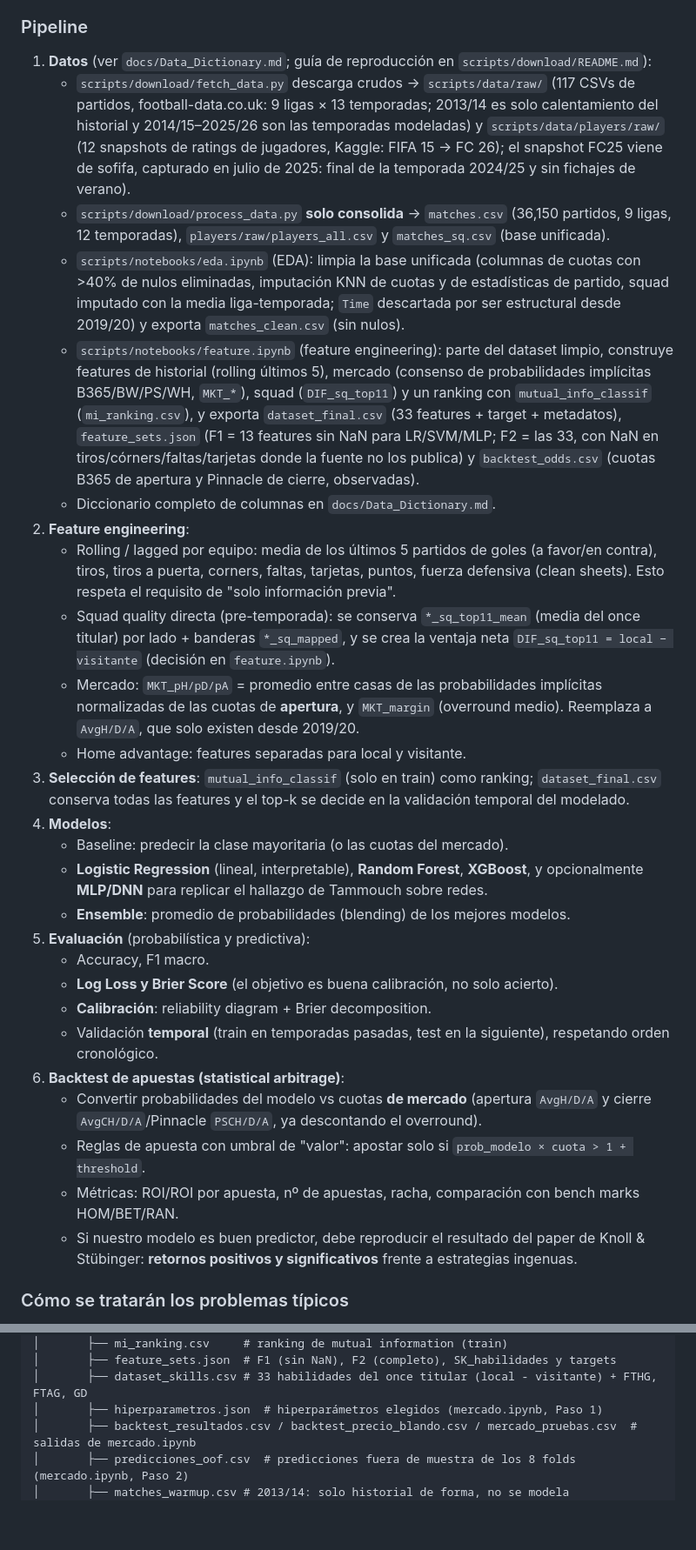
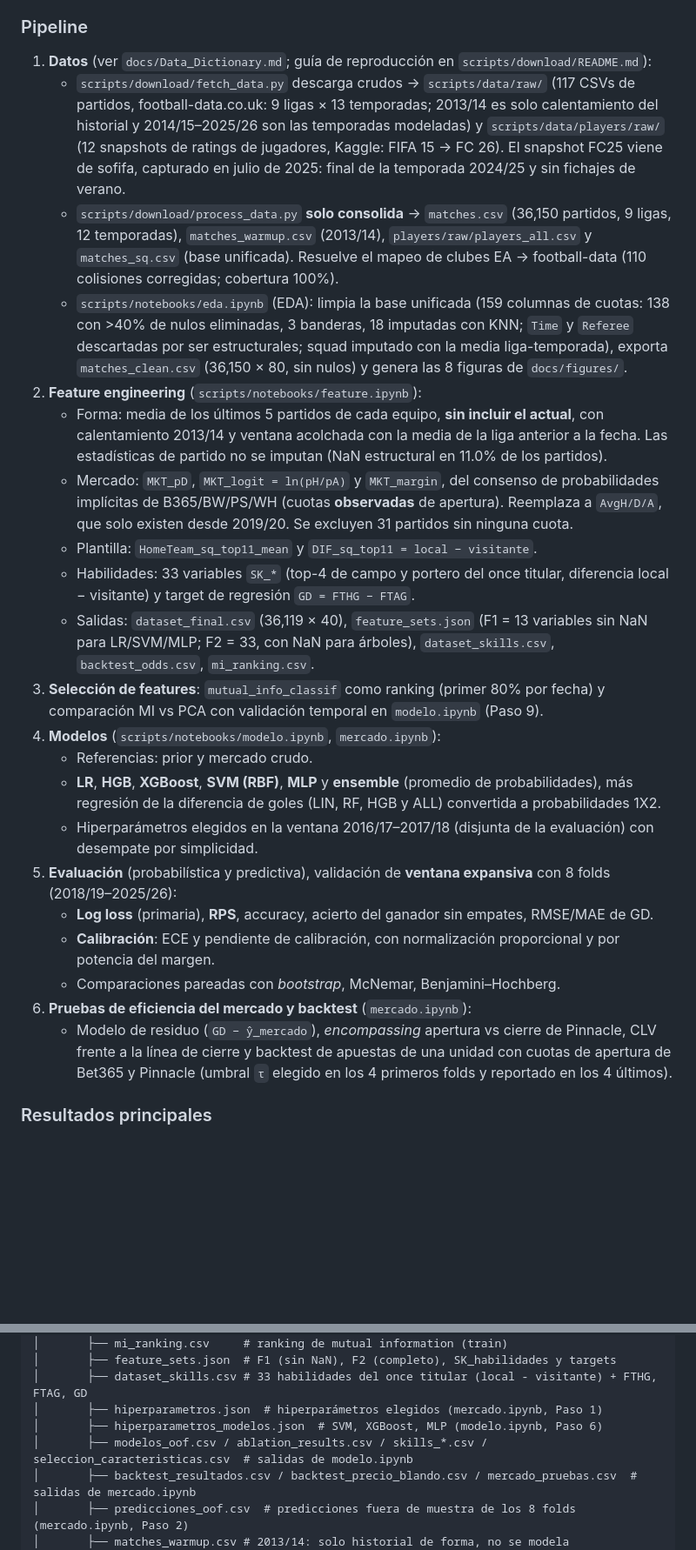
Before and after one commit to jcarlos-t/MLProject, a Markdown page: README.md, 2 parts joined by grey strips. Shown at 87% size. Drawn GitHub-style; blank space fills up the shorter version.

```diff
--- a/README.md
+++ b/README.md
@@ -55,31 +53,26 @@ detectar **apuestas con valor (value bets)**.
 ### Pipeline
 
 1. **Datos** (ver `docs/Data_Dictionary.md`; guía de reproducción en `scripts/download/README.md`):
-   - `scripts/download/fetch_data.py` descarga crudos -> `scripts/data/raw/` (117 CSVs de partidos, football-data.co.uk: 9 ligas × 13 temporadas; 2013/14 es solo calentamiento del historial y 2014/15–2025/26 son las temporadas modeladas) y `scripts/data/players/raw/` (12 snapshots de ratings de jugadores, Kaggle: FIFA 15 → FC 26); el snapshot FC25 viene de sofifa, capturado en julio de 2025: final de la temporada 2024/25 y sin fichajes de verano).
-   - `scripts/download/process_data.py` **solo consolida** -> `matches.csv` (36,150 partidos, 9 ligas, 12 temporadas), `players/raw/players_all.csv` y `matches_sq.csv` (base unificada).
-   - `scripts/notebooks/eda.ipynb` (EDA): limpia la base unificada (columnas de cuotas con >40% de nulos eliminadas, imputación KNN de cuotas y de estadísticas de partido, squad imputado con la media liga-temporada; `Time` descartada por ser estructural desde 2019/20) y exporta `matches_clean.csv` (sin nulos).
-   - `scripts/notebooks/feature.ipynb` (feature engineering): parte del dataset limpio, construye features de historial (rolling últimos 5), mercado (consenso de probabilidades implícitas B365/BW/PS/WH, `MKT_*`), squad (`DIF_sq_top11`) y un ranking con `mutual_info_classif` (`mi_ranking.csv`), y exporta `dataset_final.csv` (33 features + target + metadatos), `feature_sets.json` (F1 = 13 features sin NaN para LR/SVM/MLP; F2 = las 33, con NaN en tiros/córners/faltas/tarjetas donde la fuente no los publica) y `backtest_odds.csv` (cuotas B365 de apertura y Pinnacle de cierre, observadas).
-   - Diccionario completo de columnas en `docs/Data_Dictionary.md`.
-2. **Feature engineering**:
-   - Rolling / lagged por equipo: media de los últimos 5 partidos de goles (a favor/en contra), tiros, tiros a puerta, corners, faltas, tarjetas, puntos, fuerza defensiva (clean sheets). Esto respeta el requisito de "solo información previa".
-   - Squad quality directa (pre-temporada): se conserva `*_sq_top11_mean` (media del once titular) por lado + banderas `*_sq_mapped`, y se crea la ventaja neta `DIF_sq_top11 = local − visitante` (decisión en `feature.ipynb`).
-   - Mercado: `MKT_pH/pD/pA` = promedio entre casas de las probabilidades implícitas normalizadas de las cuotas de **apertura**, y `MKT_margin` (overround medio). Reemplaza a `AvgH/D/A`, que solo existen desde 2019/20.
-   - Home advantage: features separadas para local y visitante.
-3. **Selección de features**: `mutual_info_classif` (solo en train) como ranking; `dataset_final.csv` conserva todas las features y el top-k se decide en la validación temporal del modelado.
-4. **Modelos**:
-   - Baseline: predecir la clase mayoritaria (o las cuotas del mercado).
-   - **Logistic Regression** (lineal, interpretable), **Random Forest**, **XGBoost**, y opcionalmente **MLP/DNN** para replicar el hallazgo de Tammouch sobre redes.
-   - **Ensemble**: promedio de probabilidades (blending) de los mejores modelos.
-5. **Evaluación** (probabilística y predictiva):
-   - Accuracy, F1 macro.
-   - **Log Loss y Brier Score** (el objetivo es buena calibración, no solo acierto).
-   - **Calibración**: reliability diagram + Brier decomposition.
-   - Validación **temporal** (train en temporadas pasadas, test en la siguiente), respetando orden cronológico.
-6. **Backtest de apuestas (statistical arbitrage)**:
-   - Convertir probabilidades del modelo vs cuotas **de mercado** (apertura `AvgH/D/A` y cierre `AvgCH/D/A`/Pinnacle `PSCH/D/A`, ya descontando el overround).
-   - Reglas de apuesta con umbral de "valor": apostar solo si `prob_modelo × cuota > 1 + threshold`.
-   - Métricas: ROI/ROI por apuesta, nº de apuestas, racha, comparación con bench marks HOM/BET/RAN.
-   - Si nuestro modelo es buen predictor, debe reproducir el resultado del paper de Knoll & Stübinger: **retornos positivos y significativos** frente a estrategias ingenuas.
+   - `scripts/download/fetch_data.py` descarga crudos -> `scripts/data/raw/` (117 CSVs de partidos, football-data.co.uk: 9 ligas × 13 temporadas; 2013/14 es solo calentamiento del historial y 2014/15–2025/26 son las temporadas modeladas) y `scripts/data/players/raw/` (12 snapshots de ratings de jugadores, Kaggle: FIFA 15 → FC 26). El snapshot FC25 viene de sofifa, capturado en julio de 2025: final de la temporada 2024/25 y sin fichajes de verano.
+   - `scripts/download/process_data.py` **solo consolida** -> `matches.csv` (36,150 partidos, 9 ligas, 12 temporadas), `matches_warmup.csv` (2013/14), `players/raw/players_all.csv` y `matches_sq.csv` (base unificada). Resuelve el mapeo de clubes EA → football-data (110 colisiones corregidas; cobertura 100%).
+   - `scripts/notebooks/eda.ipynb` (EDA): limpia la base unificada (159 columnas de cuotas: 138 con >40% de nulos eliminadas, 3 banderas, 18 imputadas con KNN; `Time` y `Referee` descartadas por ser estructurales; squad imputado con la media liga-temporada), exporta `matches_clean.csv` (36,150 × 80, sin nulos) y genera las 8 figuras de `docs/figures/`.
+2. **Feature engineering** (`scripts/notebooks/feature.ipynb`):
+   - Forma: media de los últimos 5 partidos de cada equipo, **sin incluir el actual**, con calentamiento 2013/14 y ventana acolchada con la media de la liga anterior a la fecha. Las estadísticas de partido no se imputan (NaN estructural en 11.0% de los partidos).
+   - Mercado: `MKT_pD`, `MKT_logit = ln(pH/pA)` y `MKT_margin`, del consenso de probabilidades implícitas de B365/BW/PS/WH (cuotas **observadas** de apertura). Reemplaza a `AvgH/D/A`, que solo existen desde 2019/20. Se excluyen 31 partidos sin ninguna cuota.
+   - Plantilla: `HomeTeam_sq_top11_mean` y `DIF_sq_top11 = local − visitante`.
+   - Habilidades: 33 variables `SK_*` (top-4 de campo y portero del once titular, diferencia local − visitante) y target de regresión `GD = FTHG − FTAG`.
+   - Salidas: `dataset_final.csv` (36,119 × 40), `feature_sets.json` (F1 = 13 variables sin NaN para LR/SVM/MLP; F2 = 33, con NaN para árboles), `dataset_skills.csv`, `backtest_odds.csv`, `mi_ranking.csv`.
+3. **Selección de features**: `mutual_info_classif` como ranking (primer 80% por fecha) y comparación MI vs PCA con validación temporal en `modelo.ipynb` (Paso 9).
+4. **Modelos** (`scripts/notebooks/modelo.ipynb`, `mercado.ipynb`):
+   - Referencias: prior y mercado crudo.
+   - **LR**, **HGB**, **XGBoost**, **SVM (RBF)**, **MLP** y **ensemble** (promedio de probabilidades), más regresión de la diferencia de goles (LIN, RF, HGB y ALL) convertida a probabilidades 1X2.
+   - Hiperparámetros elegidos en la ventana 2016/17–2017/18 (disjunta de la evaluación) con desempate por simplicidad.
+5. **Evaluación** (probabilística y predictiva), validación de **ventana expansiva** con 8 folds (2018/19–2025/26):
+   - **Log loss** (primaria), **RPS**, accuracy, acierto del ganador sin empates, RMSE/MAE de GD.
+   - **Calibración**: ECE y pendiente de calibración, con normalización proporcional y por potencia del margen.
+   - Comparaciones pareadas con *bootstrap*, McNemar, Benjamini–Hochberg.
+6. **Pruebas de eficiencia del mercado y backtest** (`mercado.ipynb`):
+   - Modelo de residuo (`GD − ŷ_mercado`), *encompassing* apertura vs cierre de Pinnacle, CLV frente a la línea de cierre y backtest de apuestas de una unidad con cuotas de apertura de Bet365 y Pinnacle (umbral `τ` elegido en los 4 primeros folds y reportado en los 4 últimos).
 
-### Cómo se tratarán los problemas típicos
+### Resultados principales
 
@@ -120,6 +129,8 @@ ML_Project/
 │       ├── feature_sets.json  # F1 (sin NaN), F2 (completo), SK_habilidades y targets
 │       ├── dataset_skills.csv # 33 habilidades del once titular (local - visitante) + FTHG, FTAG, GD
 │       ├── hiperparametros.json  # hiperparámetros elegidos (mercado.ipynb, Paso 1)
+│       ├── hiperparametros_modelos.json  # SVM, XGBoost, MLP (modelo.ipynb, Paso 6)
+│       ├── modelos_oof.csv / ablation_results.csv / skills_*.csv / seleccion_caracteristicas.csv  # salidas de modelo.ipynb
 │       ├── backtest_resultados.csv / backtest_precio_blando.csv / mercado_pruebas.csv  # salidas de mercado.ipynb
 │       ├── predicciones_oof.csv  # predicciones fuera de muestra de los 8 folds (mercado.ipynb, Paso 2)
 │       ├── matches_warmup.csv # 2013/14: solo historial de forma, no se modela
```
Also changed, not shown: other parts of README.md (+41 -23 lines), docs/Data_Dictionary.md (+232 -203 lines).
